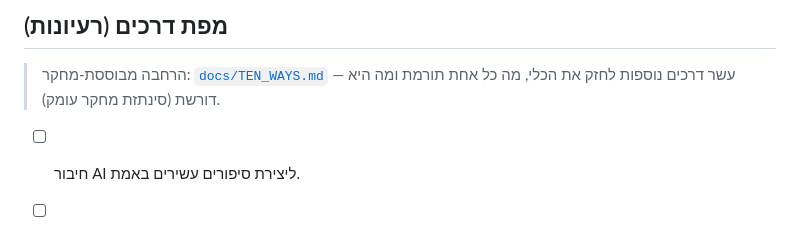
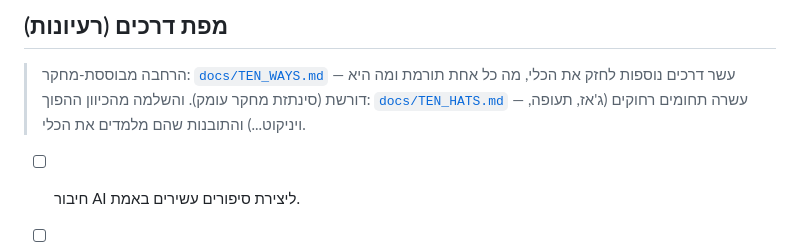
Before and after one commit to ronymilanez34-prog/creative-aac, a Markdown page: README.md, the part around the change. Drawn GitHub-style.

```diff
--- a/README.md
+++ b/README.md
@@ -77,6 +77,8 @@ lib/
 
 > הרחבה מבוססת-מחקר: [`docs/TEN_WAYS.md`](docs/TEN_WAYS.md) — עשר דרכים
 > נוספות לחזק את הכלי, מה כל אחת תורמת ומה היא דורשת (סינתזת מחקר עומק).
+> והשלמה מהכיוון ההפוך: [`docs/TEN_HATS.md`](docs/TEN_HATS.md) — עשרה
+> תחומים רחוקים (ג'אז, תעופה, ויניקוט...) והתובנות שהם מלמדים את הכלי.
 
 - [ ] חיבור AI ליצירת סיפורים עשירים באמת.
 - [ ] תמונות/צילומים אמיתיים לצד אימוג'י.
```
Also changed, not shown: docs/TEN_HATS.md (added, +362 -0 lines).
